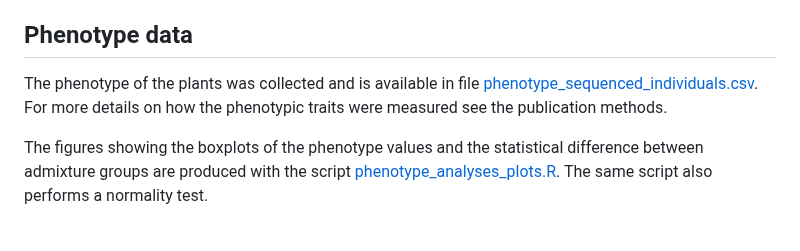
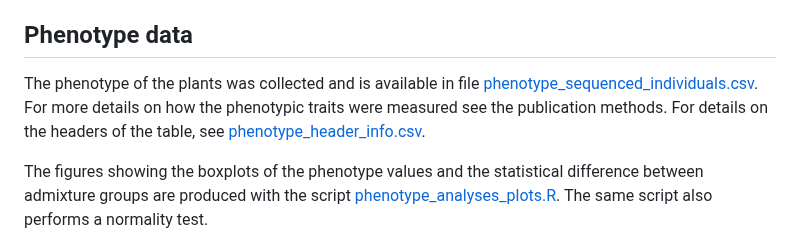
Before and after one commit to Kuhlemeier-lab/Petunia_hybrid_pollinator_genetics, a Markdown page: README.md, the part around the change. GitHub-like rendering.

```diff
--- a/README.md
+++ b/README.md
@@ -18,7 +18,7 @@ Raw reads were uploaded to NCBI SRA under [BioProjects PRJNA522653 (2016 batch)]
 
 ## Phenotype data
 
-The phenotype of the plants was collected and is available in file [phenotype_sequenced_individuals.csv](data/phenotype_sequenced_individuals.csv). For more details on how the phenotypic traits were measured see the publication methods.
+The phenotype of the plants was collected and is available in file [phenotype_sequenced_individuals.csv](data/phenotype_sequenced_individuals.csv). For more details on how the phenotypic traits were measured see the publication methods. For details on the headers of the table, see [phenotype_header_info.csv](data/phenotype_header_info.csv).
 
 The figures showing the boxplots of the phenotype values and the statistical difference between admixture groups are produced with the script [phenotype_analyses_plots.R](code/phenotype_analyses_plots.R). The same script also performs a normality test.
 
```
